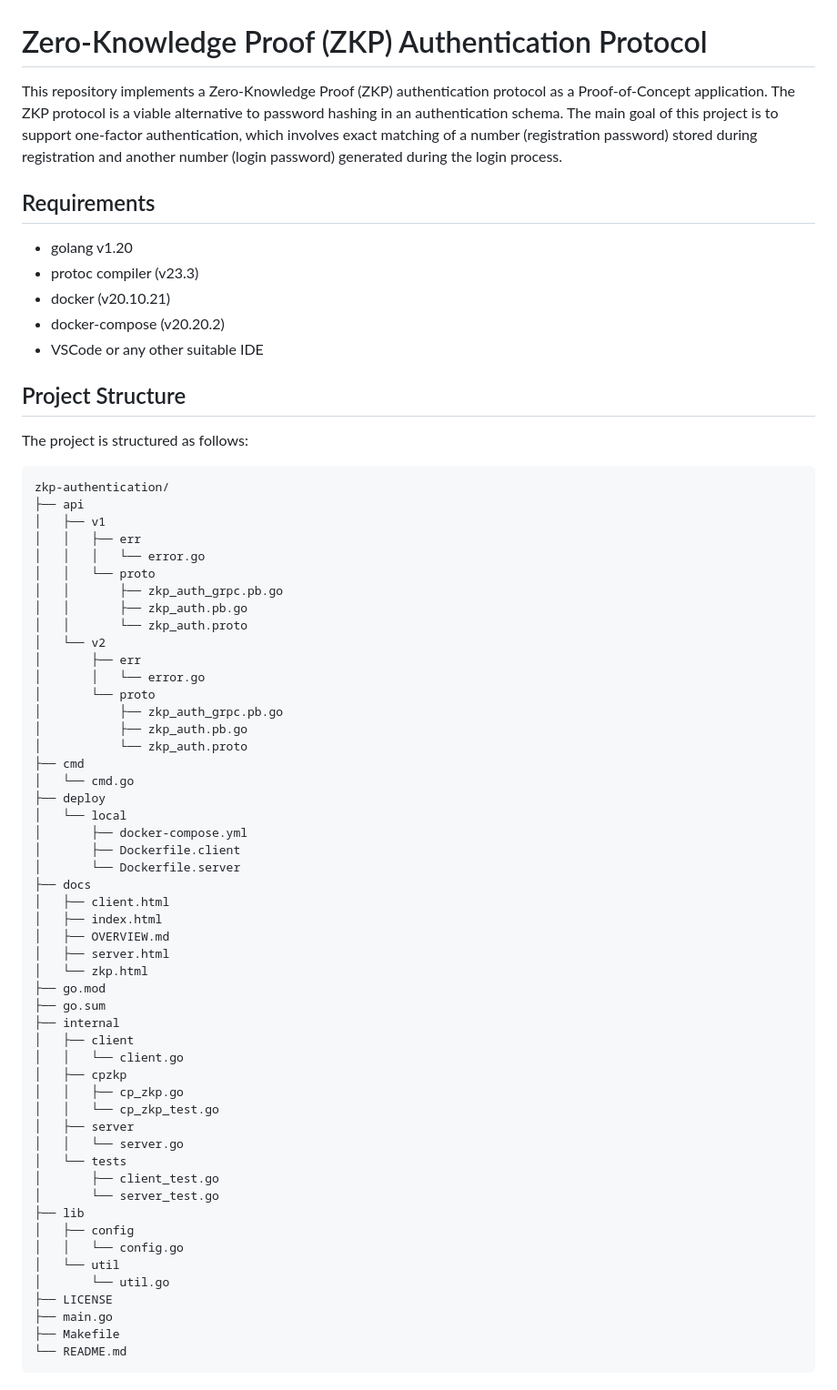
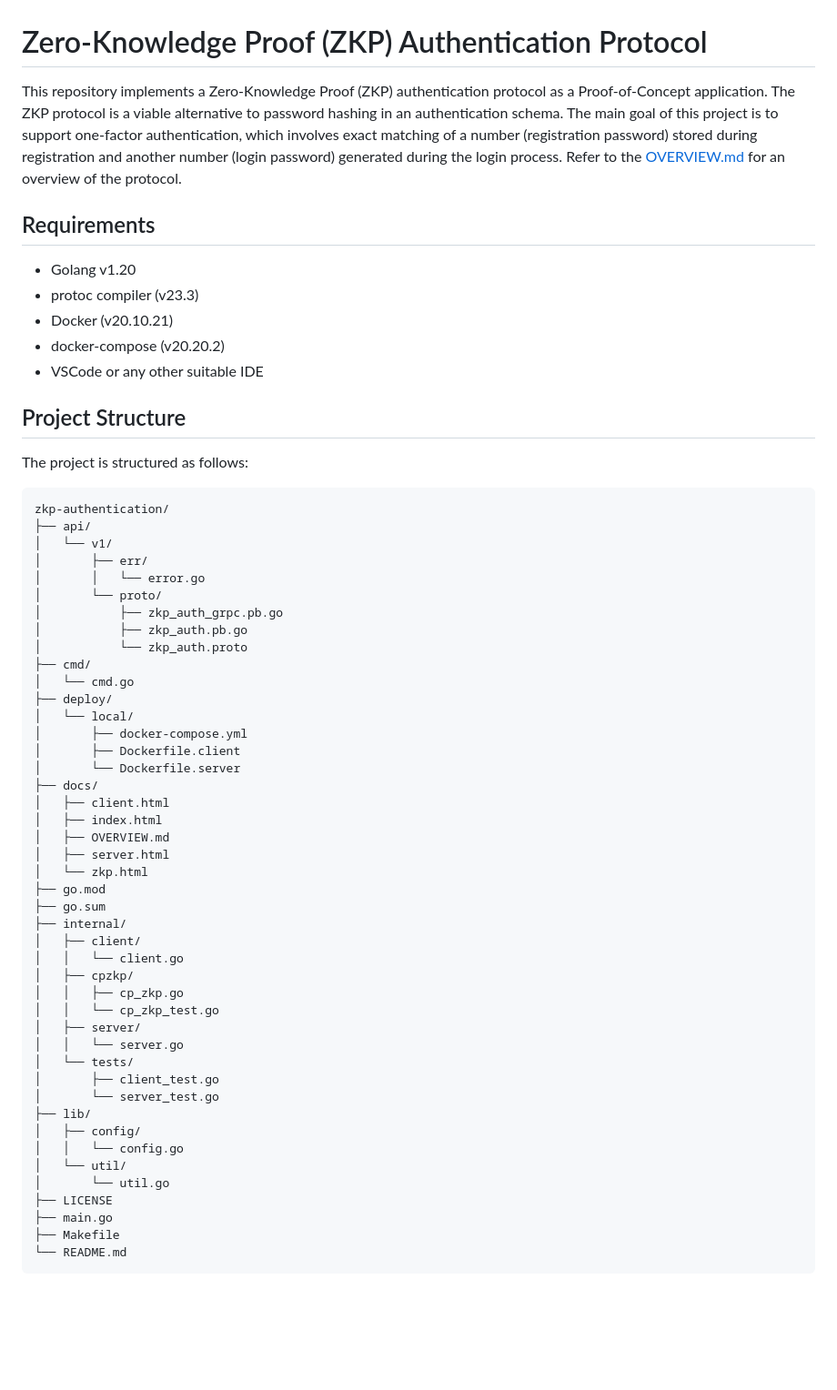
Before and after one commit to srinathln7/zkp-authentication, a Markdown page: README.md, the part around the change printed below. Shown: that part at 91% size. GitHub-like rendering; blank space fills up the shorter version.

````diff
--- a/README.md
+++ b/README.md
@@ -1,12 +1,12 @@
 # Zero-Knowledge Proof (ZKP) Authentication Protocol
 
-This repository implements a Zero-Knowledge Proof (ZKP) authentication protocol as a Proof-of-Concept application. The ZKP protocol is a viable alternative to password hashing in an authentication schema. The main goal of this project is to support one-factor authentication, which involves exact matching of a number (registration password) stored during registration and another number (login password) generated during the login process.
+This repository implements a Zero-Knowledge Proof (ZKP) authentication protocol as a Proof-of-Concept application. The ZKP protocol is a viable alternative to password hashing in an authentication schema. The main goal of this project is to support one-factor authentication, which involves exact matching of a number (registration password) stored during registration and another number (login password) generated during the login process. Refer to the [OVERVIEW.md](https://github.com/srinathLN7/zkp-authentication/blob/main/docs/OVERVIEW.md) for an overview of the protocol.
 
 ## Requirements
 
-* golang v1.20
+* Golang v1.20
 * protoc compiler (v23.3)
-* docker (v20.10.21)
+* Docker (v20.10.21)
 * docker-compose (v20.20.2)
 * VSCode or any other suitable IDE
 
@@ -16,52 +16,45 @@ The project is structured as follows:
 
 ```
 zkp-authentication/
-├── api
-│   ├── v1
-│   │   ├── err
-│   │   │   └── error.go
-│   │   └── proto
-│   │       ├── zkp_auth_grpc.pb.go
-│   │       ├── zkp_auth.pb.go
-│   │       └── zkp_auth.proto
-│   └── v2
-│       ├── err
-│       │   └── error.go
-│       └── proto
-│           ├── zkp_auth_grpc.pb.go
-│           ├── zkp_auth.pb.go
-│           └── zkp_auth.proto
-├── cmd
-│   └── cmd.go
-├── deploy
-│   └── local
-│       ├── docker-compose.yml
-│       ├── Dockerfile.client
-│       └── Dockerfile.server
-├── docs
-│   ├── client.html
-│   ├── index.html
-│   ├── OVERVIEW.md
-│   ├── server.html
-│   └── zkp.html
+├── api/
+│   └── v1/
+│       ├── err/
+│       │   └── error.go
+│       └── proto/
+│           ├── zkp_auth_grpc.pb.go
+│           ├── zkp_auth.pb.go
+│           └── zkp_auth.proto
+├── cmd/
+│   └── cmd.go
+├── deploy/
+│   └── local/
+│       ├── docker-compose.yml
+│       ├── Dockerfile.client
+│       └── Dockerfile.server
+├── docs/
+│   ├── client.html
+│   ├── index.html
+│   ├── OVERVIEW.md
+│   ├── server.html
+│   └── zkp.html
 ├── go.mod
 ├── go.sum
-├── internal
-│   ├── client
-│   │   └── client.go
-│   ├── cpzkp
-│   │   ├── cp_zkp.go
-│   │   └── cp_zkp_test.go
-│   ├── server
-│   │   └── server.go
-│   └── tests
-│       ├── client_test.go
-│       └── server_test.go
-├── lib
-│   ├── config
-│   │   └── config.go
-│   └── util
-│       └── util.go
+├── internal/
+│   ├── client/
+│   │   └── client.go
+│   ├── cpzkp/
+│   │   ├── cp_zkp.go
+│   │   └── cp_zkp_test.go
+│   ├── server/
+│   │   └── server.go
+│   └── tests/
+│       ├── client_test.go
+│       └── server_test.go
+├── lib/
+│   ├── config/
+│   │   └── config.go
+│   └── util/
+│       └── util.go
 ├── LICENSE
 ├── main.go
 ├── Makefile
````
Also changed, not shown: other parts of README.md (+18 -6 lines).
